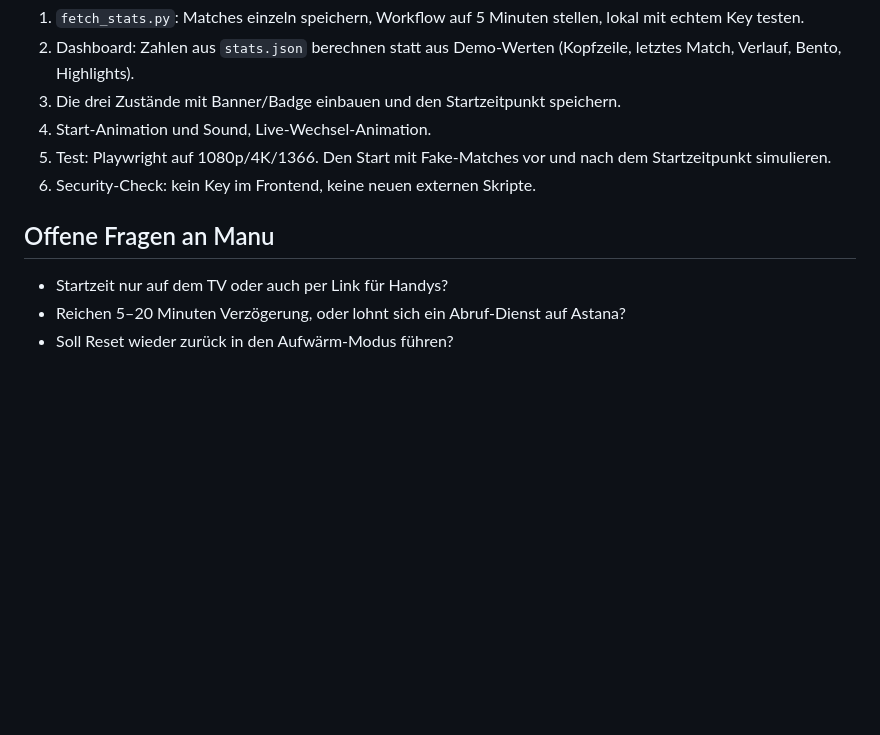
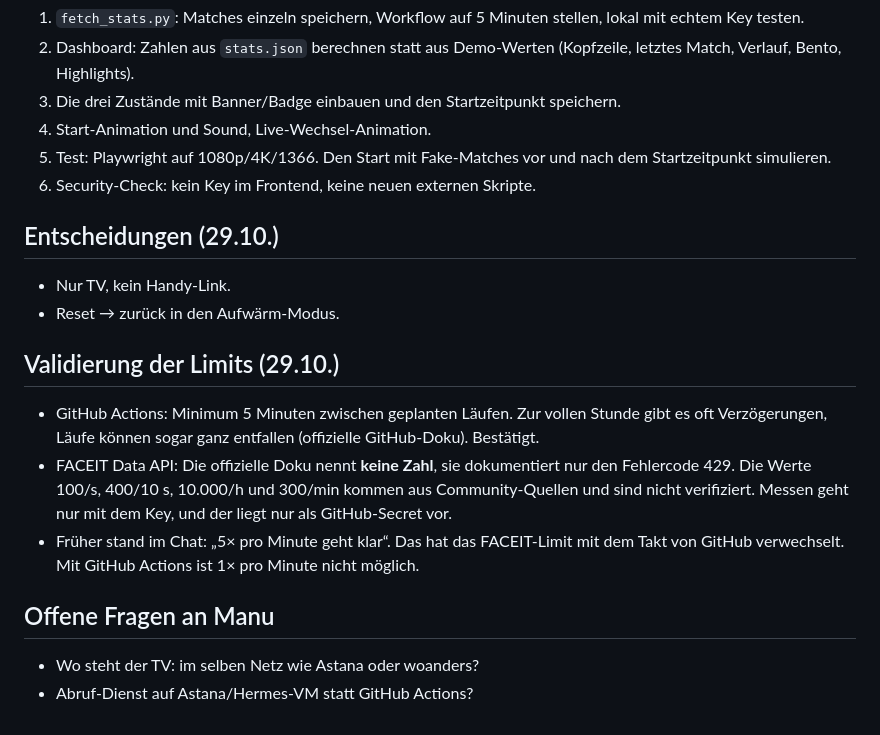
Before and after one commit to Manolo1987/saltyboomers, a Markdown page: docs/PLAN-warmup-und-start.md, the part around the change. GitHub-like rendering; blank space fills up the shorter version.

Commit message:
Plan: Entscheidungen + Limit-Validierung

```diff
--- a/docs/PLAN-warmup-und-start.md
+++ b/docs/PLAN-warmup-und-start.md
@@ -42,7 +42,15 @@ Der Wechsel von 2 nach 3 passiert automatisch, sobald die Daten das hergeben. Da
 5. Test: Playwright auf 1080p/4K/1366. Den Start mit Fake-Matches vor und nach dem Startzeitpunkt simulieren.
 6. Security-Check: kein Key im Frontend, keine neuen externen Skripte.
 
+## Entscheidungen (29.10.)
+- Nur TV, kein Handy-Link.
+- Reset → zurück in den Aufwärm-Modus.
+
+## Validierung der Limits (29.10.)
+- GitHub Actions: Minimum 5 Minuten zwischen geplanten Läufen. Zur vollen Stunde gibt es oft Verzögerungen, Läufe können sogar ganz entfallen (offizielle GitHub-Doku). Bestätigt.
+- FACEIT Data API: Die offizielle Doku nennt **keine Zahl**, sie dokumentiert nur den Fehlercode 429. Die Werte 100/s, 400/10 s, 10.000/h und 300/min kommen aus Community-Quellen und sind nicht verifiziert. Messen geht nur mit dem Key, und der liegt nur als GitHub-Secret vor.
+- Früher stand im Chat: „5× pro Minute geht klar“. Das hat das FACEIT-Limit mit dem Takt von GitHub verwechselt. Mit GitHub Actions ist 1× pro Minute nicht möglich.
+
 ## Offene Fragen an Manu
-- Startzeit nur auf dem TV oder auch per Link für Handys?
-- Reichen 5–20 Minuten Verzögerung, oder lohnt sich ein Abruf-Dienst auf Astana?
-- Soll Reset wieder zurück in den Aufwärm-Modus führen?
+- Wo steht der TV: im selben Netz wie Astana oder woanders?
+- Abruf-Dienst auf Astana/Hermes-VM statt GitHub Actions?
```
